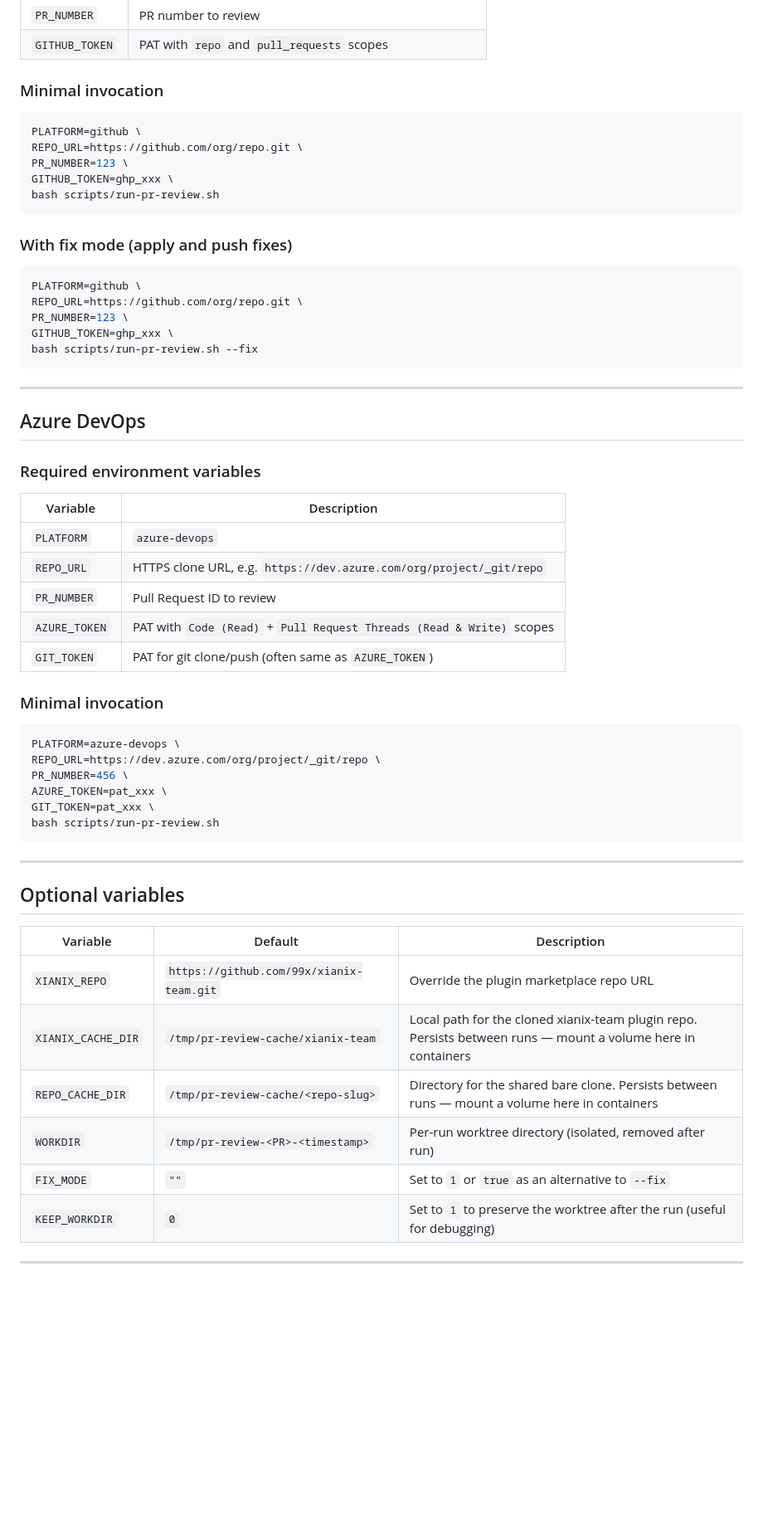
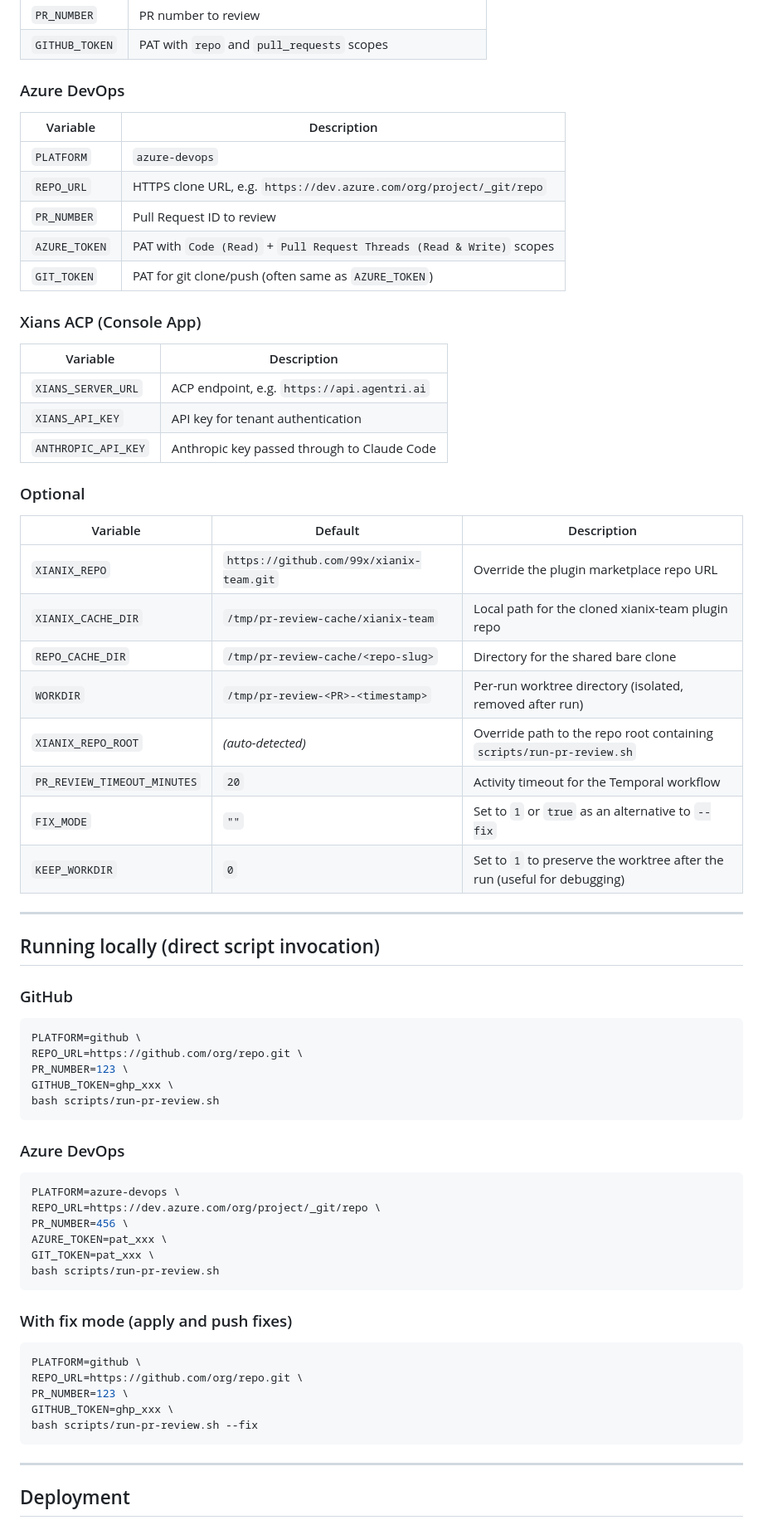
Before and after one commit to 99x/xianix-team, a Markdown page: README.md, the part around one of its changes. Shown at 83% size. Drawn GitHub-style; blank space fills up the shorter version.

````diff
--- a/README.md
+++ b/README.md
@@ -84,13 +104,59 @@ Each PR review runs in its own `git worktree` — an independent checkout backed
 | `PR_NUMBER` | PR number to review |
 | `GITHUB_TOKEN` | PAT with `repo` and `pull_requests` scopes |
 
-### Minimal invocation
+### Azure DevOps
+
+| Variable | Description |
+|---|---|
+| `PLATFORM` | `azure-devops` |
+| `REPO_URL` | HTTPS clone URL, e.g. `https://dev.azure.com/org/project/_git/repo` |
+| `PR_NUMBER` | Pull Request ID to review |
+| `AZURE_TOKEN` | PAT with `Code (Read)` + `Pull Request Threads (Read & Write)` scopes |
+| `GIT_TOKEN` | PAT for git clone/push (often same as `AZURE_TOKEN`) |
+
+### Xians ACP (Console App)
+
+| Variable | Description |
+|---|---|
+| `XIANS_SERVER_URL` | ACP endpoint, e.g. `https://api.agentri.ai` |
+| `XIANS_API_KEY` | API key for tenant authentication |
+| `ANTHROPIC_API_KEY` | Anthropic key passed through to Claude Code |
+
+### Optional
+
+| Variable | Default | Description |
+|---|---|---|
+| `XIANIX_REPO` | `https://github.com/99x/xianix-team.git` | Override the plugin marketplace repo URL |
+| `XIANIX_CACHE_DIR` | `/tmp/pr-review-cache/xianix-team` | Local path for the cloned xianix-team plugin repo |
+| `REPO_CACHE_DIR` | `/tmp/pr-review-cache/<repo-slug>` | Directory for the shared bare clone |
+| `WORKDIR` | `/tmp/pr-review-<PR>-<timestamp>` | Per-run worktree directory (isolated, removed after run) |
+| `XIANIX_REPO_ROOT` | *(auto-detected)* | Override path to the repo root containing `scripts/run-pr-review.sh` |
+| `PR_REVIEW_TIMEOUT_MINUTES` | `20` | Activity timeout for the Temporal workflow |
+| `FIX_MODE` | `""` | Set to `1` or `true` as an alternative to `--fix` |
+| `KEEP_WORKDIR` | `0` | Set to `1` to preserve the worktree after the run (useful for debugging) |
+
+---
+
+## Running locally (direct script invocation)
+
+### GitHub
 
 ```bash
 PLATFORM=github \
 REPO_URL=https://github.com/org/repo.git \
 PR_NUMBER=123 \
 GITHUB_TOKEN=ghp_xxx \
+bash scripts/run-pr-review.sh
+```
+
+### Azure DevOps
+
+```bash
+PLATFORM=azure-devops \
+REPO_URL=https://dev.azure.com/org/project/_git/repo \
+PR_NUMBER=456 \
+AZURE_TOKEN=pat_xxx \
+GIT_TOKEN=pat_xxx \
 bash scripts/run-pr-review.sh
 ```
 
@@ -106,41 +172,5 @@ bash scripts/run-pr-review.sh --fix
 
 ---
 
-## Azure DevOps
+## Deployment
 
-### Required environment variables
-
-| Variable | Description |
-|---|---|
-| `PLATFORM` | `azure-devops` |
-| `REPO_URL` | HTTPS clone URL, e.g. `https://dev.azure.com/org/project/_git/repo` |
-| `PR_NUMBER` | Pull Request ID to review |
-| `AZURE_TOKEN` | PAT with `Code (Read)` + `Pull Request Threads (Read & Write)` scopes |
-| `GIT_TOKEN` | PAT for git clone/push (often same as `AZURE_TOKEN`) |
-
-### Minimal invocation
-
-```bash
-PLATFORM=azure-devops \
-REPO_URL=https://dev.azure.com/org/project/_git/repo \
-PR_NUMBER=456 \
-AZURE_TOKEN=pat_xxx \
-GIT_TOKEN=pat_xxx \
-bash scripts/run-pr-review.sh
-```
-
----
-
-## Optional variables
-
-| Variable | Default | Description |
-|---|---|---|
-| `XIANIX_REPO` | `https://github.com/99x/xianix-team.git` | Override the plugin marketplace repo URL |
-| `XIANIX_CACHE_DIR` | `/tmp/pr-review-cache/xianix-team` | Local path for the cloned xianix-team plugin repo. Persists between runs — mount a volume here in containers |
-| `REPO_CACHE_DIR` | `/tmp/pr-review-cache/<repo-slug>` | Directory for the shared bare clone. Persists between runs — mount a volume here in containers |
-| `WORKDIR` | `/tmp/pr-review-<PR>-<timestamp>` | Per-run worktree directory (isolated, removed after run) |
-| `FIX_MODE` | `""` | Set to `1` or `true` as an alternative to `--fix` |
-| `KEEP_WORKDIR` | `0` | Set to `1` to preserve the worktree after the run (useful for debugging) |
-
----
-
````
Also changed, not shown: other parts of README.md (+51 -77 lines), docs/docker-deployment.md (+35 -35 lines).
